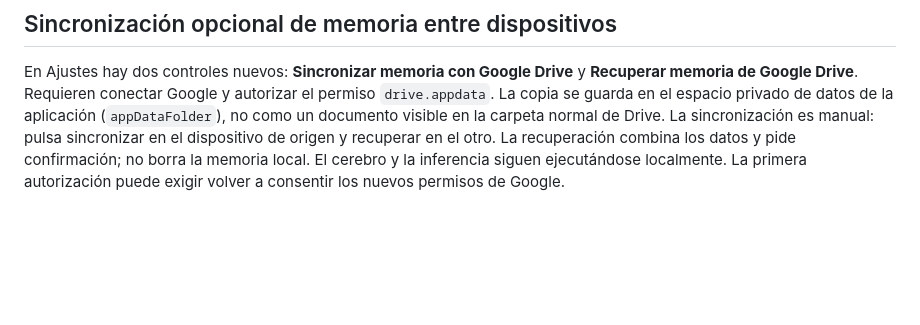
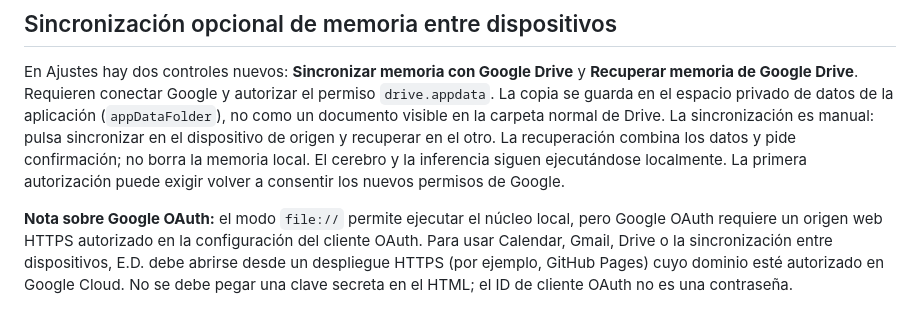
Before and after one commit to Turnesito130/e.d-2, a Markdown page: README.md, the part around the change. Drawn GitHub-style; blank space fills up the shorter version.

Commit message:
Document HTTPS requirement for Google OAuth

```diff
--- a/README.md
+++ b/README.md
@@ -74,3 +74,6 @@ La aplicación y el núcleo no necesitan Internet para el razonamiento simbólic
 ## Sincronización opcional de memoria entre dispositivos
 
 En Ajustes hay dos controles nuevos: **Sincronizar memoria con Google Drive** y **Recuperar memoria de Google Drive**. Requieren conectar Google y autorizar el permiso `drive.appdata`. La copia se guarda en el espacio privado de datos de la aplicación (`appDataFolder`), no como un documento visible en la carpeta normal de Drive. La sincronización es manual: pulsa sincronizar en el dispositivo de origen y recuperar en el otro. La recuperación combina los datos y pide confirmación; no borra la memoria local. El cerebro y la inferencia siguen ejecutándose localmente. La primera autorización puede exigir volver a consentir los nuevos permisos de Google.
+
+
+**Nota sobre Google OAuth:** el modo `file://` permite ejecutar el núcleo local, pero Google OAuth requiere un origen web HTTPS autorizado en la configuración del cliente OAuth. Para usar Calendar, Gmail, Drive o la sincronización entre dispositivos, E.D. debe abrirse desde un despliegue HTTPS (por ejemplo, GitHub Pages) cuyo dominio esté autorizado en Google Cloud. No se debe pegar una clave secreta en el HTML; el ID de cliente OAuth no es una contraseña.
```
